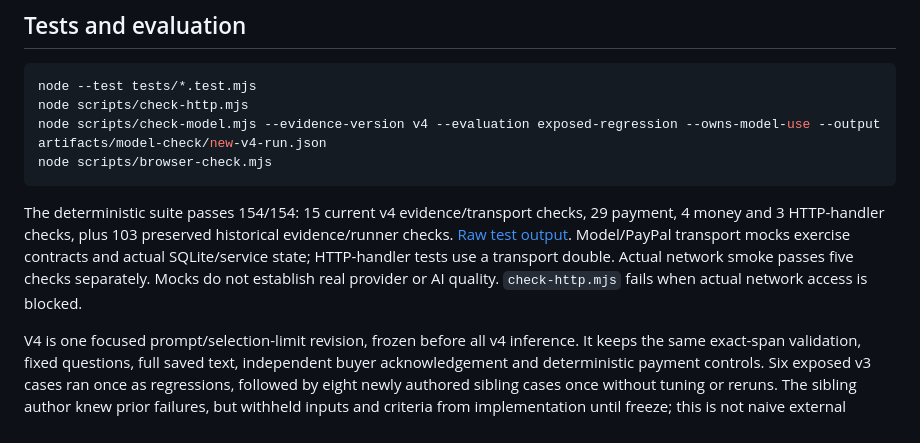
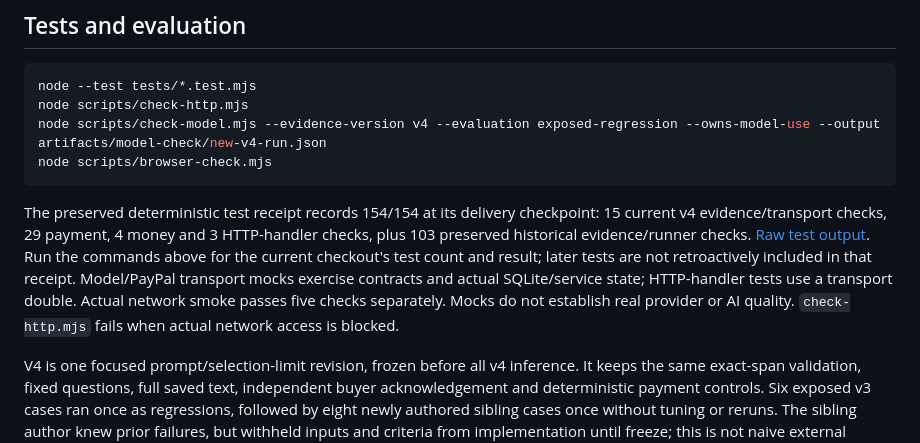
Before and after one commit to agammann/second-look, a Markdown page: README.md, the part around the change. GitHub-like rendering.

Commit message:
Distinguish the preserved test receipt from current results (#2)

````diff
--- a/README.md
+++ b/README.md
@@ -61,7 +61,7 @@ node scripts/check-model.mjs --evidence-version v4 --evaluation exposed-regressi
 node scripts/browser-check.mjs
 ```
 
-The deterministic suite passes 154/154: 15 current v4 evidence/transport checks, 29 payment, 4 money and 3 HTTP-handler checks, plus 103 preserved historical evidence/runner checks. [Raw test output](artifacts/test-results.txt). Model/PayPal transport mocks exercise contracts and actual SQLite/service state; HTTP-handler tests use a transport double. Actual network smoke passes five checks separately. Mocks do not establish real provider or AI quality. `check-http.mjs` fails when actual network access is blocked.
+The preserved deterministic test receipt records 154/154 at its delivery checkpoint: 15 current v4 evidence/transport checks, 29 payment, 4 money and 3 HTTP-handler checks, plus 103 preserved historical evidence/runner checks. [Raw test output](artifacts/test-results.txt). Run the commands above for the current checkout's test count and result; later tests are not retroactively included in that receipt. Model/PayPal transport mocks exercise contracts and actual SQLite/service state; HTTP-handler tests use a transport double. Actual network smoke passes five checks separately. Mocks do not establish real provider or AI quality. `check-http.mjs` fails when actual network access is blocked.
 
 V4 is one focused prompt/selection-limit revision, frozen before all v4 inference. It keeps the same exact-span validation, fixed questions, full saved text, independent buyer acknowledgement and deterministic payment controls. Six exposed v3 cases ran once as regressions, followed by eight newly authored sibling cases once without tuning or reruns. The sibling author knew prior failures, but withheld inputs and criteria from implementation until freeze; this is not naive external independence. Gold stayed outside model requests. [V4 freeze](artifacts/model-check/freeze-v4.json), [exposed raw run](artifacts/model-check/v4/exposed-six-first.json), [fresh raw run](artifacts/model-check/v4/sibling-eight-first.json), [per-requirement human audit](artifacts/model-check/v4/SOURCE-AUDIT.md), [provenance](artifacts/model-check/sibling-quote-v4-input-provenance.json).
 
````
